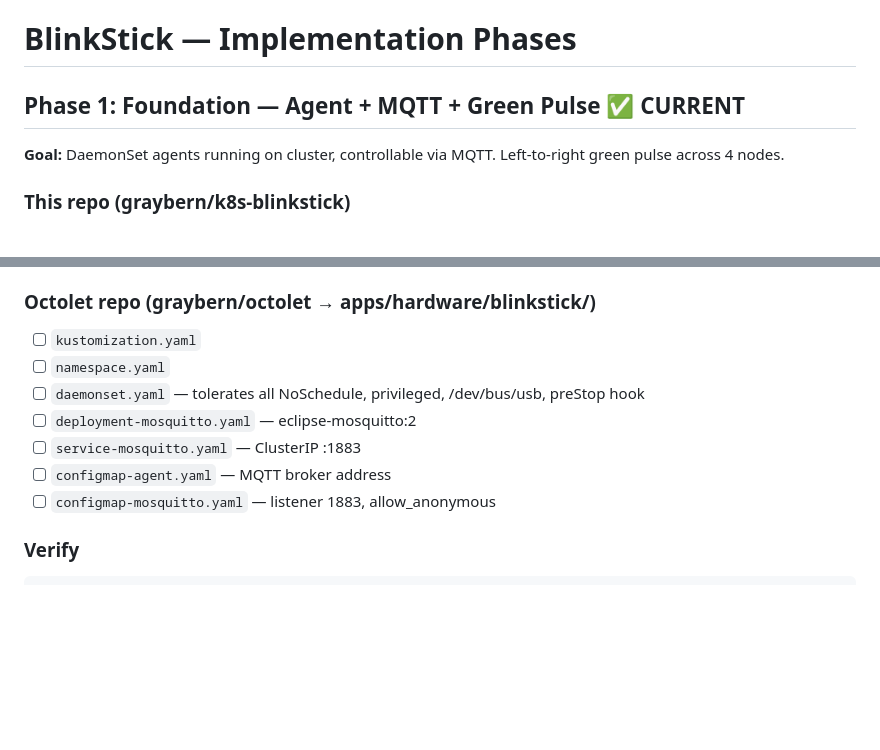
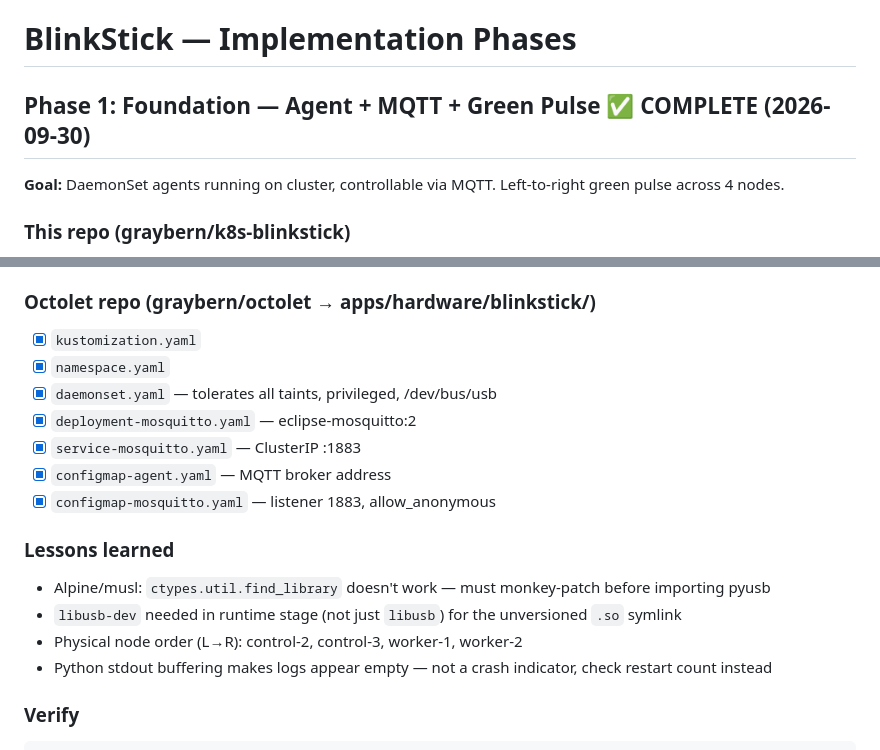
Before and after one commit to graybern/k8s-blinkstick, a Markdown page: TODO.md, 2 parts joined by grey strips. Rendered like a GitHub page; blank space fills up the shorter version.

Commit message:
Mark Phase 1 complete, add lessons learned
All octolet-side checkboxes done. Document Alpine/musl fix,
libusb-dev requirement, physical node order, and stdout
buffering gotcha for future reference.

````diff
--- a/TODO.md
+++ b/TODO.md
@@ -1,6 +1,6 @@
 # BlinkStick — Implementation Phases
 
-## Phase 1: Foundation — Agent + MQTT + Green Pulse ✅ CURRENT
+## Phase 1: Foundation — Agent + MQTT + Green Pulse ✅ COMPLETE (2026-09-30)
 
 **Goal:** DaemonSet agents running on cluster, controllable via MQTT. Left-to-right green pulse across 4 nodes.
 
@@ -15,13 +15,19 @@
 - [x] `.github/workflows/build.yml` — ARM64 GHCR push on merge to main
 
 ### Octolet repo (graybern/octolet → apps/hardware/blinkstick/)
-- [ ] `kustomization.yaml`
-- [ ] `namespace.yaml`
-- [ ] `daemonset.yaml` — tolerates all NoSchedule, privileged, /dev/bus/usb, preStop hook
-- [ ] `deployment-mosquitto.yaml` — eclipse-mosquitto:2
-- [ ] `service-mosquitto.yaml` — ClusterIP :1883
-- [ ] `configmap-agent.yaml` — MQTT broker address
-- [ ] `configmap-mosquitto.yaml` — listener 1883, allow_anonymous
+- [x] `kustomization.yaml`
+- [x] `namespace.yaml`
+- [x] `daemonset.yaml` — tolerates all taints, privileged, /dev/bus/usb
+- [x] `deployment-mosquitto.yaml` — eclipse-mosquitto:2
+- [x] `service-mosquitto.yaml` — ClusterIP :1883
+- [x] `configmap-agent.yaml` — MQTT broker address
+- [x] `configmap-mosquitto.yaml` — listener 1883, allow_anonymous
+
+### Lessons learned
+- Alpine/musl: `ctypes.util.find_library` doesn't work — must monkey-patch before importing pyusb
+- `libusb-dev` needed in runtime stage (not just `libusb`) for the unversioned `.so` symlink
+- Physical node order (L→R): control-2, control-3, worker-1, worker-2
+- Python stdout buffering makes logs appear empty — not a crash indicator, check restart count instead
 
 ### Verify
 ```bash
````
